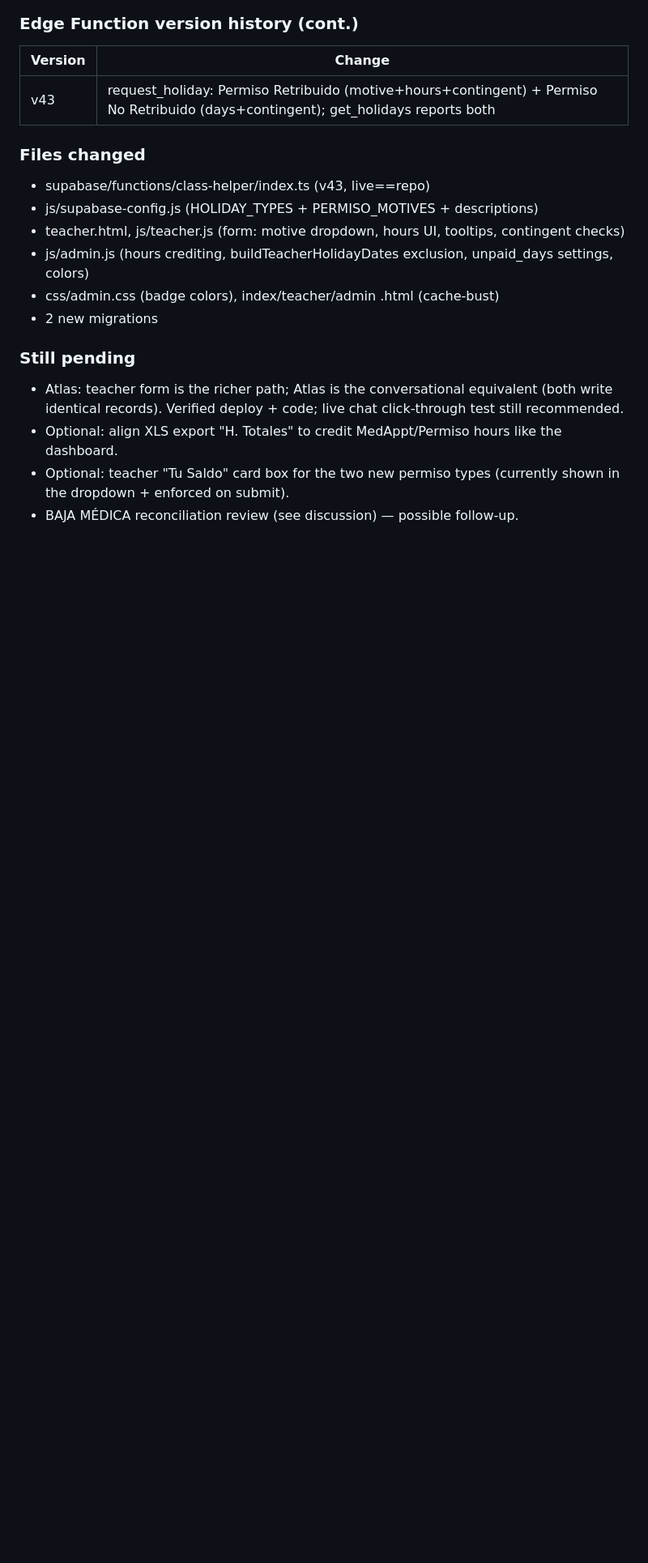
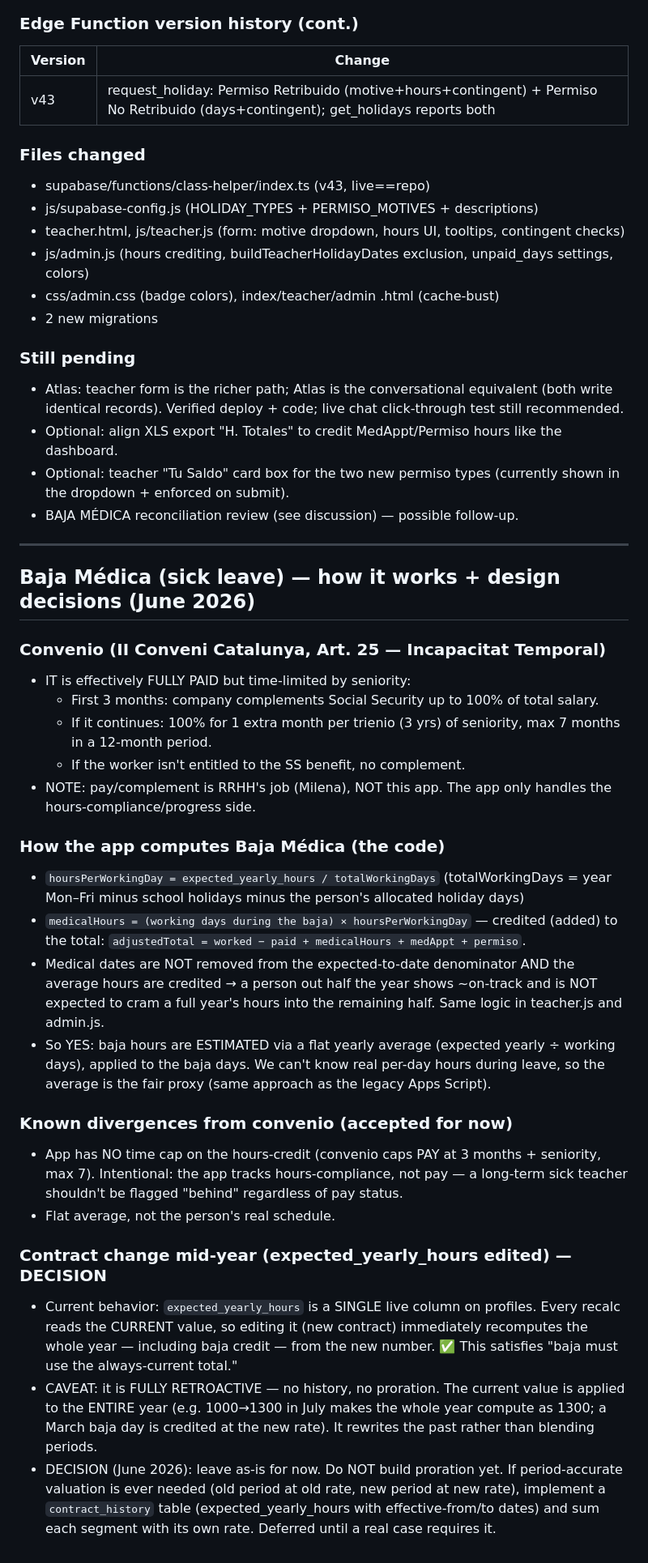
Before and after one commit to danielbaudy-oss/WORLDCLASSBCN, a Markdown page: SESSION-LOG-ASSISTANT.md, the part around the change. Shown at 81% size. GitHub-like rendering; blank space fills up the shorter version.

Commit message:
Document Baja Medica logic + mid-year contract-change decision (defer proration)

```diff
--- a/SESSION-LOG-ASSISTANT.md
+++ b/SESSION-LOG-ASSISTANT.md
@@ -823,3 +823,47 @@ All three exclusion layers behave exactly as the v37 code intends.
 - Optional: teacher "Tu Saldo" card box for the two new permiso types (currently shown in the
   dropdown + enforced on submit).
 - BAJA MÉDICA reconciliation review (see discussion) — possible follow-up.
+
+---
+
+## Baja Médica (sick leave) — how it works + design decisions (June 2026)
+
+### Convenio (II Conveni Catalunya, Art. 25 — Incapacitat Temporal)
+- IT is effectively FULLY PAID but time-limited by seniority:
+  - First 3 months: company complements Social Security up to 100% of total salary.
+  - If it continues: 100% for 1 extra month per trienio (3 yrs) of seniority, max 7 months in a
+    12-month period.
+  - If the worker isn't entitled to the SS benefit, no complement.
+- NOTE: pay/complement is RRHH's job (Milena), NOT this app. The app only handles the
+  hours-compliance/progress side.
+
+### How the app computes Baja Médica (the code)
+- `hoursPerWorkingDay = expected_yearly_hours / totalWorkingDays`
+  (totalWorkingDays = year Mon–Fri minus school holidays minus the person's allocated holiday days)
+- `medicalHours = (working days during the baja) × hoursPerWorkingDay` — credited (added) to the
+  total: `adjustedTotal = worked − paid + medicalHours + medAppt + permiso`.
+- Medical dates are NOT removed from the expected-to-date denominator AND the average hours are
+  credited → a person out half the year shows ~on-track and is NOT expected to cram a full year's
+  hours into the remaining half. Same logic in teacher.js and admin.js.
+- So YES: baja hours are ESTIMATED via a flat yearly average (expected yearly ÷ working days),
+  applied to the baja days. We can't know real per-day hours during leave, so the average is the
+  fair proxy (same approach as the legacy Apps Script).
+
+### Known divergences from convenio (accepted for now)
+- App has NO time cap on the hours-credit (convenio caps PAY at 3 months + seniority, max 7).
+  Intentional: the app tracks hours-compliance, not pay — a long-term sick teacher shouldn't be
+  flagged "behind" regardless of pay status.
+- Flat average, not the person's real schedule.
+
+### Contract change mid-year (expected_yearly_hours edited) — DECISION
+- Current behavior: `expected_yearly_hours` is a SINGLE live column on profiles. Every recalc
+  reads the CURRENT value, so editing it (new contract) immediately recomputes the whole year —
+  including baja credit — from the new number. ✅ This satisfies "baja must use the always-current
+  total."
+- CAVEAT: it is FULLY RETROACTIVE — no history, no proration. The current value is applied to the
+  ENTIRE year (e.g. 1000→1300 in July makes the whole year compute as 1300; a March baja day is
+  credited at the new rate). It rewrites the past rather than blending periods.
+- DECISION (June 2026): leave as-is for now. Do NOT build proration yet. If period-accurate
+  valuation is ever needed (old period at old rate, new period at new rate), implement a
+  `contract_history` table (expected_yearly_hours with effective-from/to dates) and sum each
+  segment with its own rate. Deferred until a real case requires it.
```
